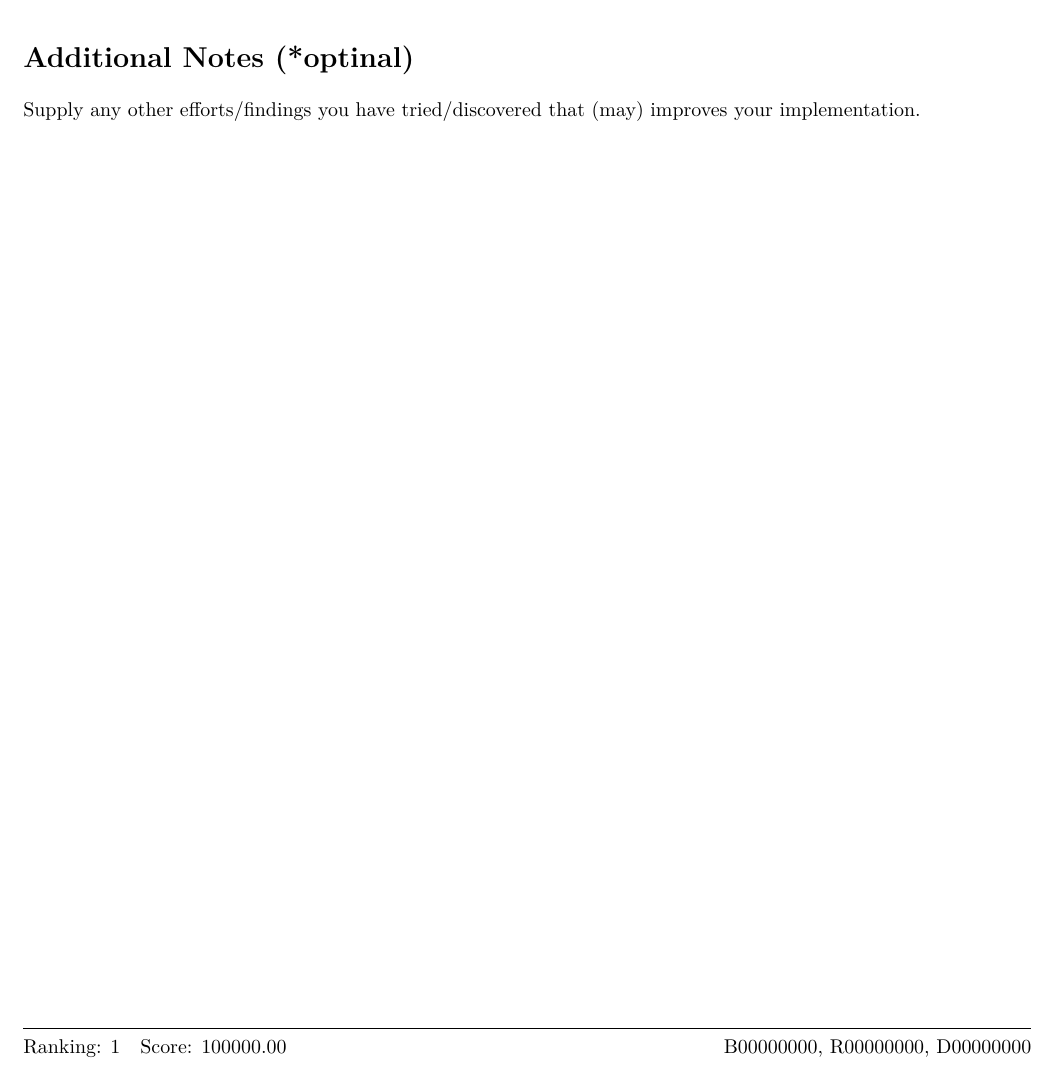
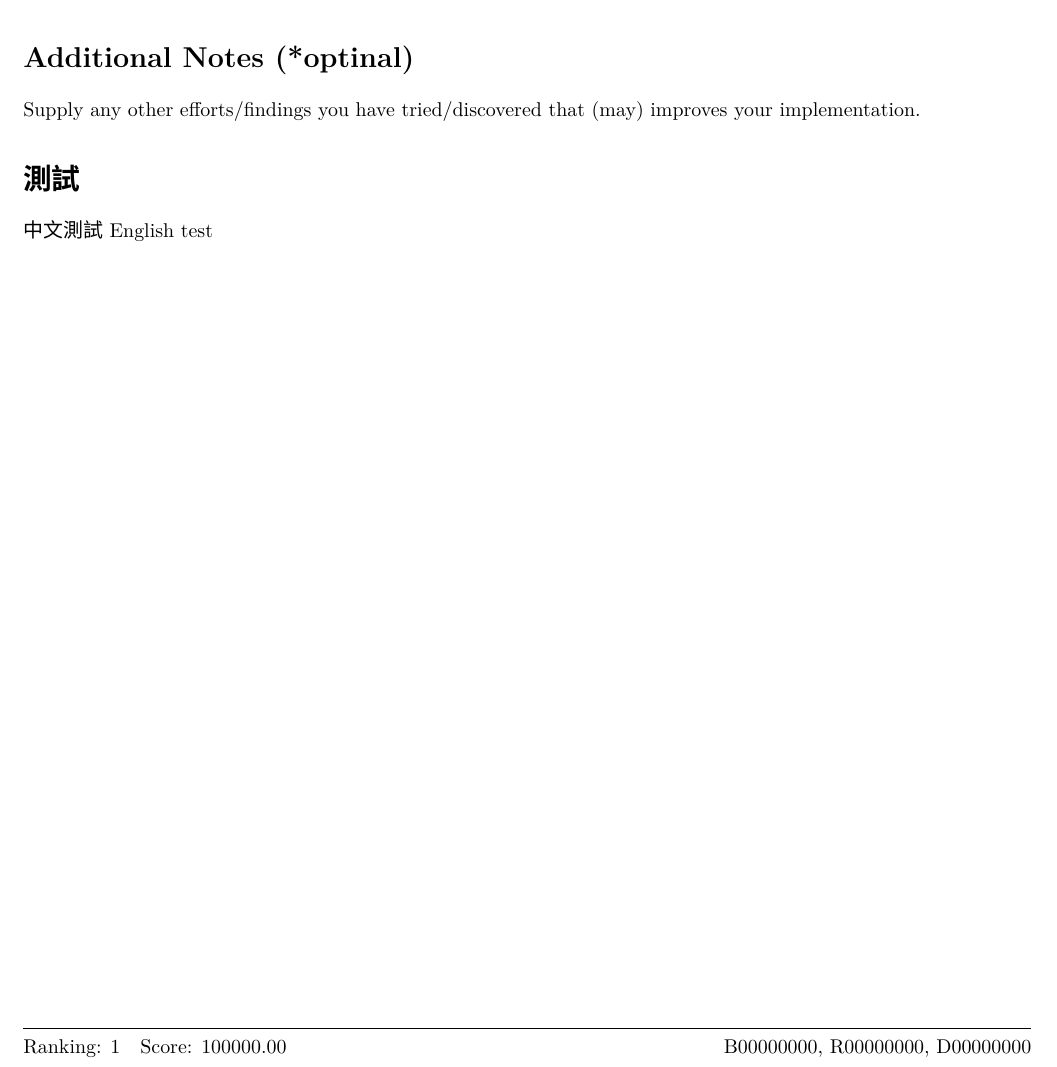
Before and after one commit to stevengogogo/DSA_EmailSearcher_Report, a LaTeX document (main.tex, which reads setup.tex): part of the page, cut so that both start at the same text. Compiled offline with XeLaTeX.

Commit message:
Chinese testing

```diff
--- a/main.tex
+++ b/main.tex
@@ -24,4 +25,8 @@ Describe how you design the strategy to answer queries. Does your strategy work
 \section{Additional Notes (*optinal)}
 Supply any other efforts/findings you have tried/discovered that (may) improves your implementation.
 
+
+\section{測試}
+中文測試 English test
+
 \end{document}
--- a/setup.tex
+++ b/setup.tex
@@ -2,7 +2,13 @@
 
 
 
-\usepackage{CJKutf8}
+
+%中文設定
+\usepackage{xeCJK} %讓中英文字體分開設置
+% Noto Font: Download here: https://www.google.com/get/noto/#sans-hant
+\setCJKmainfont{Noto Sans CJK TC}
+
+
 \usepackage[utf8]{inputenc}
 \usepackage{geometry}
 \usepackage{fancyhdr}
```
Also changed, not shown: README.md, main.tex (1 more changed lines).
